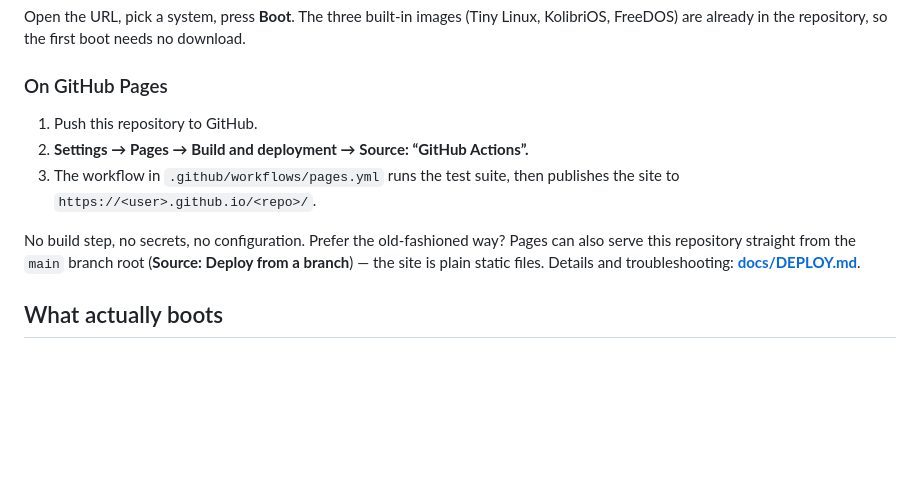
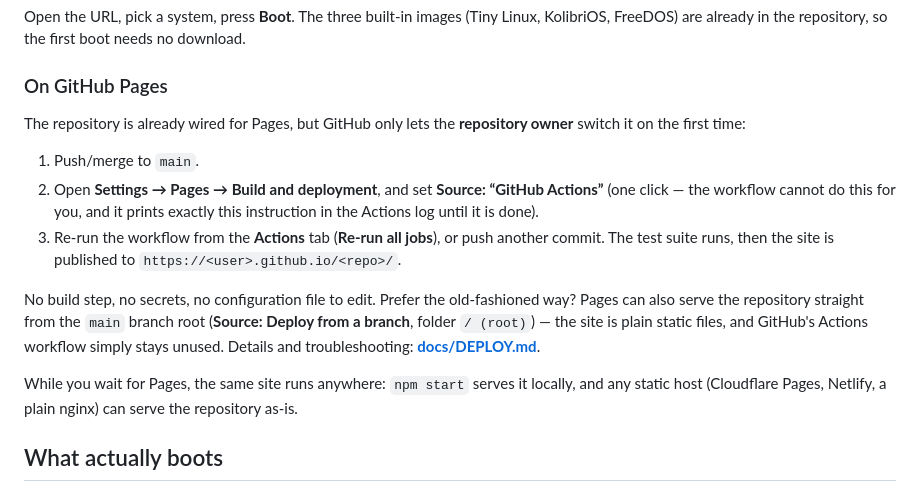
Before and after one commit to rerebankole-glitch/VM, a Markdown page: README.md, the part around the change. GitHub-like rendering; blank space fills up the shorter version.

Commit message:
docs: explain the one-time Pages switch and where the workflow reports it
GitHub only lets the repository owner enable Pages, so make the manual step
explicit in the README and the deployment guide, including how to recover from
the 'Failed to create deployment' error the Deploy job shows until then.

Co-authored-by: arena-agent <297053741+arena-agent@users.noreply.github.com>

```diff
--- a/README.md
+++ b/README.md
@@ -30,14 +30,24 @@ KolibriOS, FreeDOS) are already in the repository, so the first boot needs no do
 
 ### On GitHub Pages
 
-1. Push this repository to GitHub.
-2. **Settings → Pages → Build and deployment → Source: “GitHub Actions”.**
-3. The workflow in `.github/workflows/pages.yml` runs the test suite, then publishes the
-   site to `https://<user>.github.io/<repo>/`.
+The repository is already wired for Pages, but GitHub only lets the **repository owner**
+switch it on the first time:
 
-No build step, no secrets, no configuration. Prefer the old-fashioned way? Pages can also
-serve this repository straight from the `main` branch root (**Source: Deploy from a
-branch**) — the site is plain static files. Details and troubleshooting: **[docs/DEPLOY.md](docs/DEPLOY.md)**.
+1. Push/merge to `main`.
+2. Open **Settings → Pages → Build and deployment**, and set **Source: “GitHub Actions”**
+   (one click — the workflow cannot do this for you, and it prints exactly this instruction
+   in the Actions log until it is done).
+3. Re-run the workflow from the **Actions** tab (**Re-run all jobs**), or push another commit.
+   The test suite runs, then the site is published to `https://<user>.github.io/<repo>/`.
+
+No build step, no secrets, no configuration file to edit. Prefer the old-fashioned way?
+Pages can also serve the repository straight from the `main` branch root
+(**Source: Deploy from a branch**, folder `/ (root)`) — the site is plain static files, and
+GitHub's Actions workflow simply stays unused. Details and troubleshooting:
+**[docs/DEPLOY.md](docs/DEPLOY.md)**.
+
+While you wait for Pages, the same site runs anywhere: `npm start` serves it locally, and
+any static host (Cloudflare Pages, Netlify, a plain nginx) can serve the repository as-is.
 
 ## What actually boots
 
```
Also changed, not shown: docs/DEPLOY.md (+5 -2 lines).
